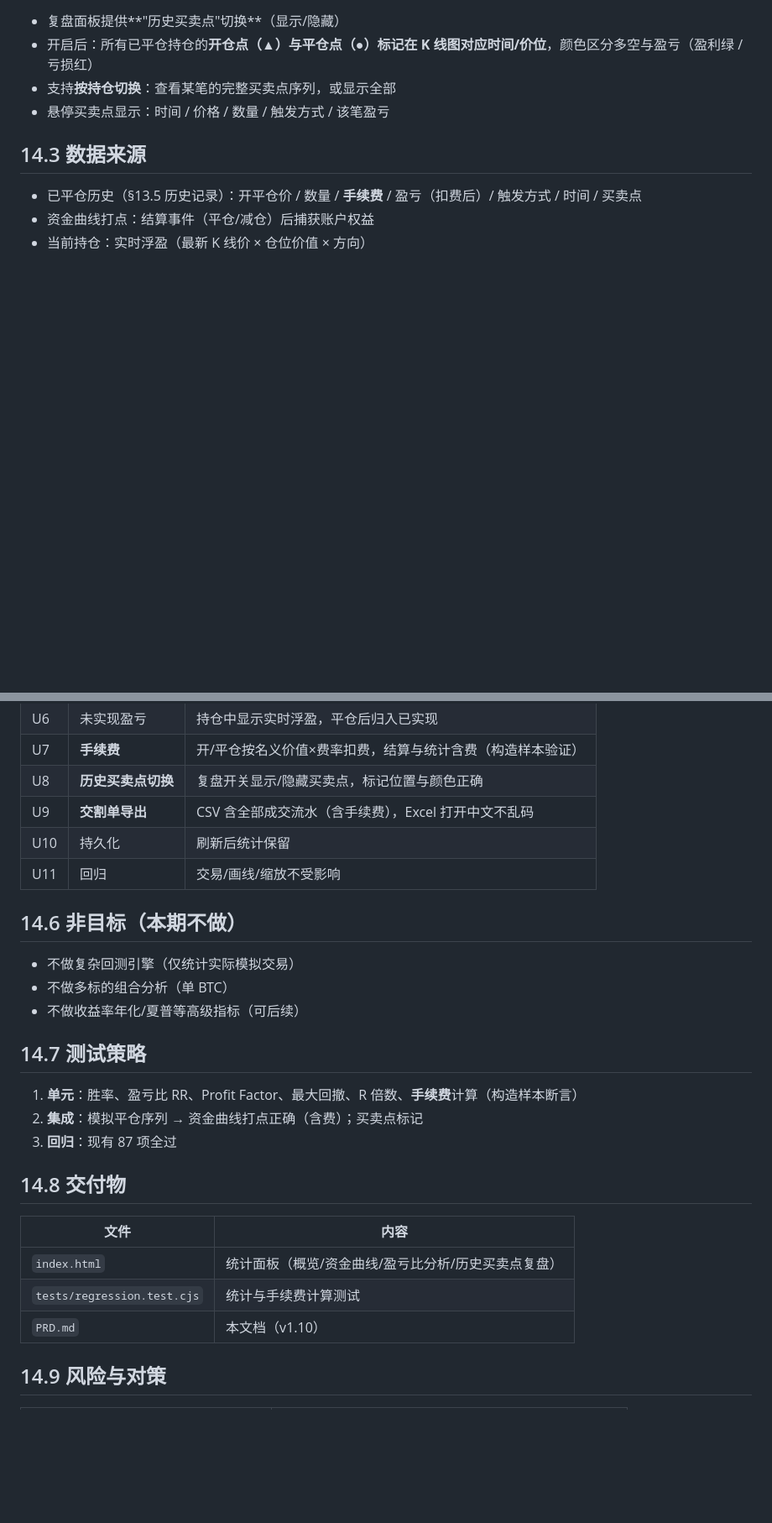
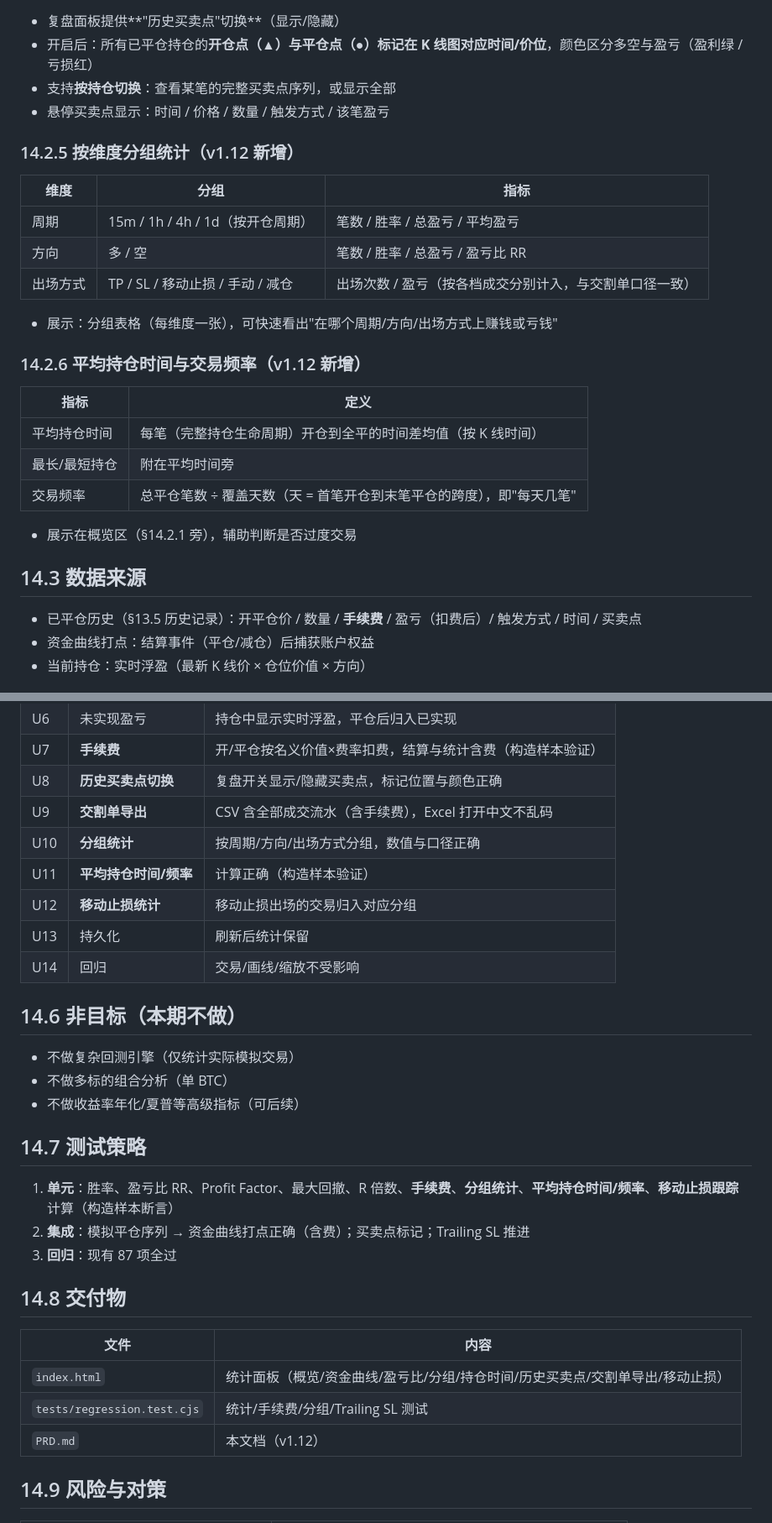
Before and after one commit to sdlyingyong/btc-timeslicer, a Markdown page: PRD.md, 2 parts joined by grey strips. Shown at 84% size. GitHub-like rendering; blank space fills up the shorter version.

```diff
--- a/PRD.md
+++ b/PRD.md
@@ -927,6 +946,26 @@ viewStart = Math.round(Math.floor(viewStart / bkt) * bkt);     // ← 桶对齐
 - 支持**按持仓切换**：查看某笔的完整买卖点序列，或显示全部
 - 悬停买卖点显示：时间 / 价格 / 数量 / 触发方式 / 该笔盈亏
 
+### 14.2.5 按维度分组统计（v1.12 新增）
+
+| 维度 | 分组 | 指标 |
+|---|---|---|
+| 周期 | 15m / 1h / 4h / 1d（按开仓周期） | 笔数 / 胜率 / 总盈亏 / 平均盈亏 |
+| 方向 | 多 / 空 | 笔数 / 胜率 / 总盈亏 / 盈亏比 RR |
+| 出场方式 | TP / SL / 移动止损 / 手动 / 减仓 | 出场次数 / 盈亏（按各档成交分别计入，与交割单口径一致） |
+
+- 展示：分组表格（每维度一张），可快速看出"在哪个周期/方向/出场方式上赚钱或亏钱"
+
+### 14.2.6 平均持仓时间与交易频率（v1.12 新增）
+
+| 指标 | 定义 |
+|---|---|
+| 平均持仓时间 | 每笔（完整持仓生命周期）开仓到全平的时间差均值（按 K 线时间） |
+| 最长/最短持仓 | 附在平均时间旁 |
+| 交易频率 | 总平仓笔数 ÷ 覆盖天数（天 = 首笔开仓到末笔平仓的跨度），即"每天几笔" |
+
+- 展示在概览区（§14.2.1 旁），辅助判断是否过度交易
+
 ## 14.3 数据来源
 
 - 已平仓历史（§13.5 历史记录）：开平仓价 / 数量 / **手续费** / 盈亏（扣费后）/ 触发方式 / 时间 / 买卖点
@@ -954,8 +993,11 @@ viewStart = Math.round(Math.floor(viewStart / bkt) * bkt);     // ← 桶对齐
 | U7 | **手续费** | 开/平仓按名义价值×费率扣费，结算与统计含费（构造样本验证） |
 | U8 | **历史买卖点切换** | 复盘开关显示/隐藏买卖点，标记位置与颜色正确 |
 | U9 | **交割单导出** | CSV 含全部成交流水（含手续费），Excel 打开中文不乱码 |
-| U10 | 持久化 | 刷新后统计保留 |
-| U11 | 回归 | 交易/画线/缩放不受影响 |
+| U10 | **分组统计** | 按周期/方向/出场方式分组，数值与口径正确 |
+| U11 | **平均持仓时间/频率** | 计算正确（构造样本验证） |
+| U12 | **移动止损统计** | 移动止损出场的交易归入对应分组 |
+| U13 | 持久化 | 刷新后统计保留 |
+| U14 | 回归 | 交易/画线/缩放不受影响 |
 
 ## 14.6 非目标（本期不做）
 
@@ -965,17 +1007,17 @@ viewStart = Math.round(Math.floor(viewStart / bkt) * bkt);     // ← 桶对齐
 
 ## 14.7 测试策略
 
-1. **单元**：胜率、盈亏比 RR、Profit Factor、最大回撤、R 倍数、**手续费**计算（构造样本断言）
-2. **集成**：模拟平仓序列 → 资金曲线打点正确（含费）；买卖点标记
+1. **单元**：胜率、盈亏比 RR、Profit Factor、最大回撤、R 倍数、**手续费**、**分组统计**、**平均持仓时间/频率**、**移动止损跟踪**计算（构造样本断言）
+2. **集成**：模拟平仓序列 → 资金曲线打点正确（含费）；买卖点标记；Trailing SL 推进
 3. **回归**：现有 87 项全过
 
 ## 14.8 交付物
 
 | 文件 | 内容 |
 | --- | --- |
-| `index.html` | 统计面板（概览/资金曲线/盈亏比分析/历史买卖点复盘） |
-| `tests/regression.test.cjs` | 统计与手续费计算测试 |
-| `PRD.md` | 本文档（v1.10） |
+| `index.html` | 统计面板（概览/资金曲线/盈亏比/分组/持仓时间/历史买卖点/交割单导出/移动止损） |
+| `tests/regression.test.cjs` | 统计/手续费/分组/Trailing SL 测试 |
+| `PRD.md` | 本文档（v1.12） |
 
 ## 14.9 风险与对策
 
```
Also changed, not shown: other parts of PRD.md (+23 -4 lines).
